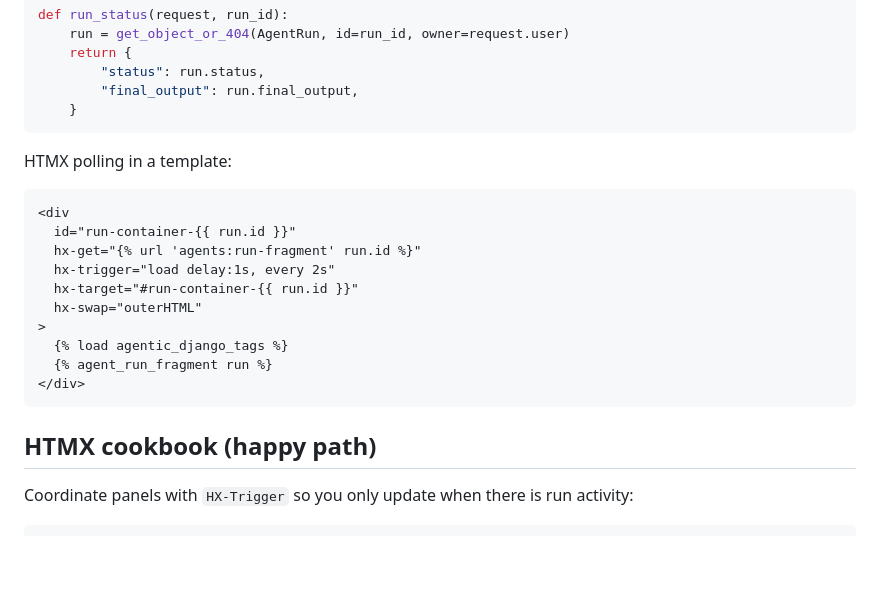
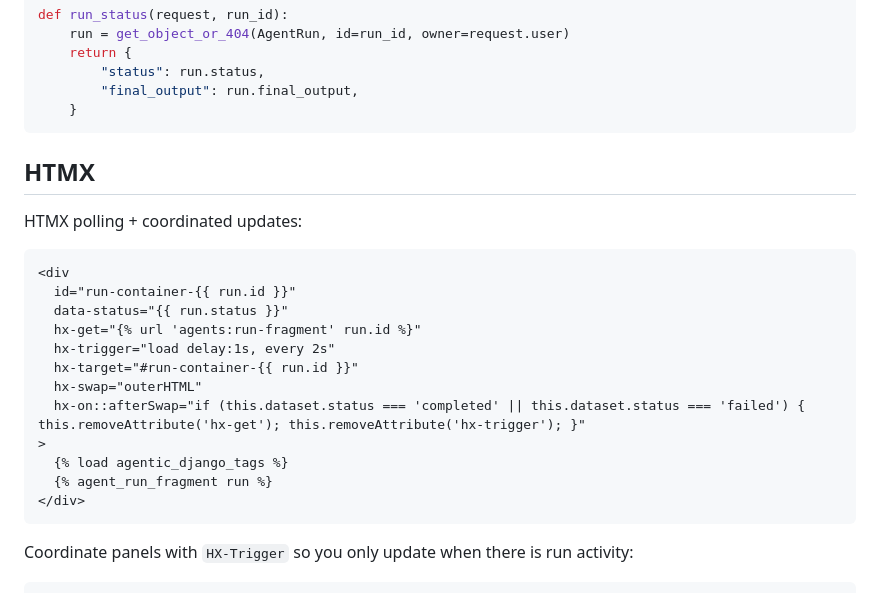
Before and after one commit to btfranklin/agentic-django, a Markdown page: README.md, the part around one of its changes. Rendered like a GitHub page; blank space fills up the shorter version.

Commit message:
Update HTMX section in README to include coordinated updates and remove redundant polling example

````diff
--- a/README.md
+++ b/README.md
@@ -67,22 +67,24 @@ def run_status(request, run_id):
     }
 ```
 
-HTMX polling in a template:
+## HTMX
+
+HTMX polling + coordinated updates:
 
 ```html
 <div
   id="run-container-{{ run.id }}"
+  data-status="{{ run.status }}"
   hx-get="{% url 'agents:run-fragment' run.id %}"
   hx-trigger="load delay:1s, every 2s"
   hx-target="#run-container-{{ run.id }}"
   hx-swap="outerHTML"
+  hx-on::afterSwap="if (this.dataset.status === 'completed' || this.dataset.status === 'failed') { this.removeAttribute('hx-get'); this.removeAttribute('hx-trigger'); }"
 >
   {% load agentic_django_tags %}
   {% agent_run_fragment run %}
 </div>
 ```
-
-## HTMX cookbook (happy path)
 
 Coordinate panels with `HX-Trigger` so you only update when there is run activity:
 
````
Also changed, not shown: other parts of README.md (+0 -17 lines).
